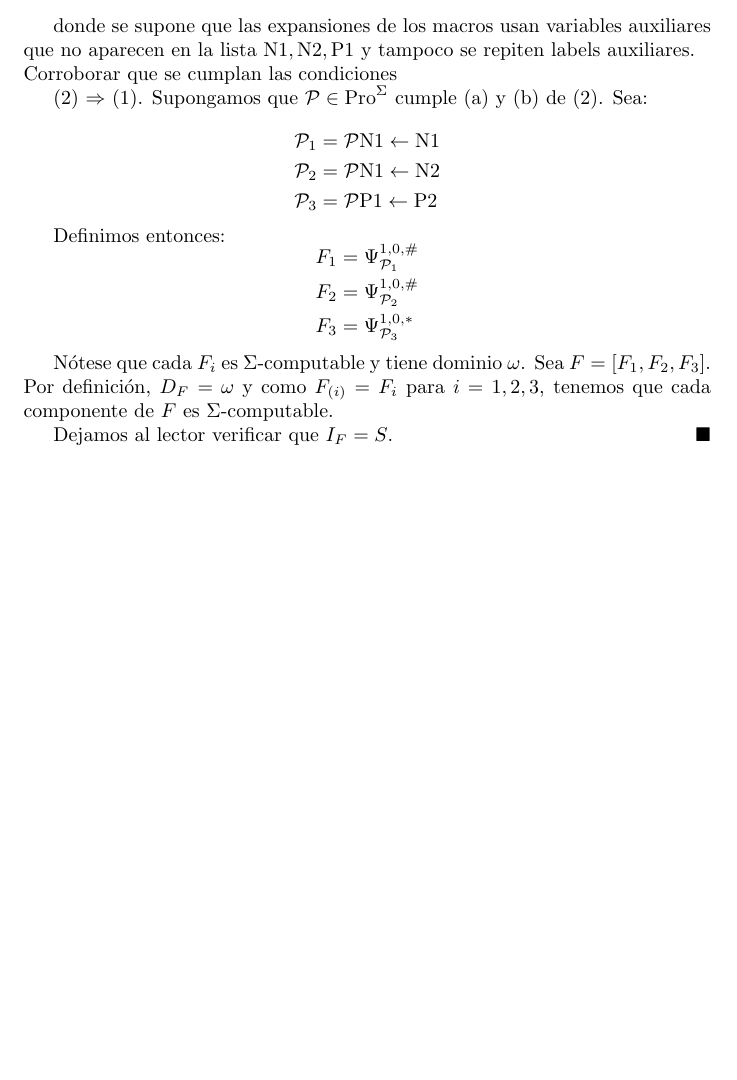
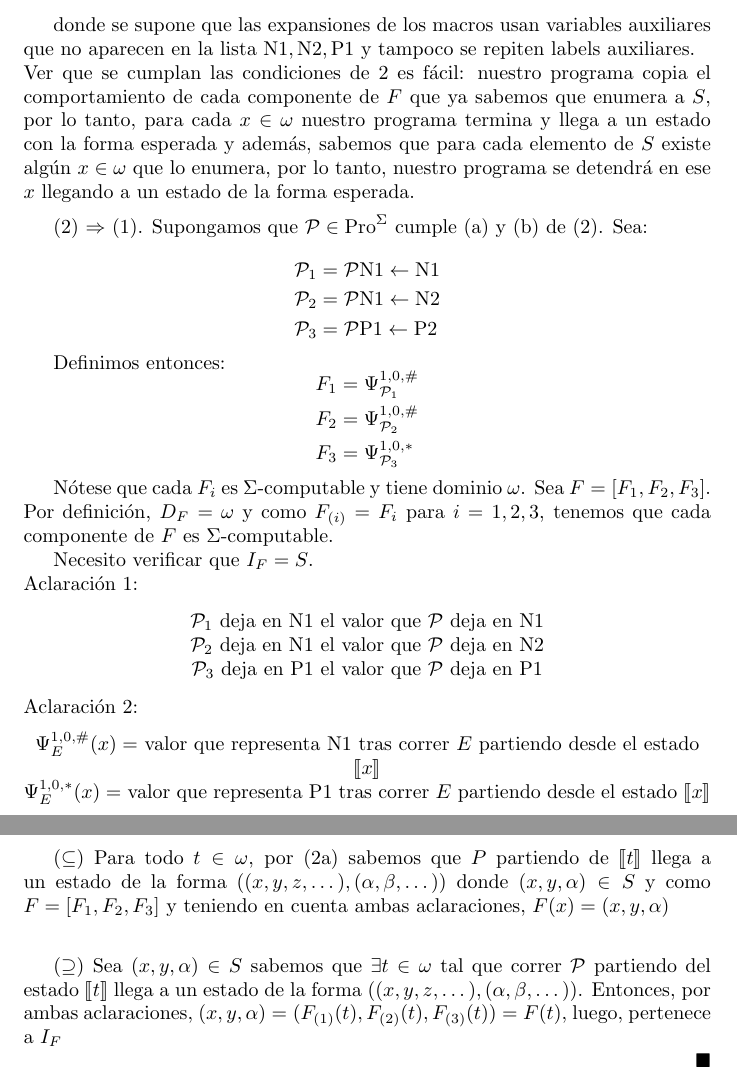
Before and after one commit to Nicocag29/LengFormYComp, a LaTeX document (tex_files/teoremas/combo02.tex): part of page 2 of 2 before the commit and two parts of pages 2 and 3 of 3 after it, the two joined at a grey line, cut so that both start at the same text, the shorter picture padded with empty space. Compiled offline with pdfLaTeX.

Commit message:
combo2 terminado

```diff
--- a/tex_files/teoremas/combo02.tex
+++ b/tex_files/teoremas/combo02.tex
@@ -92,7 +92,8 @@ Sea $\mathcal{P}$ el siguiente programa:
 \]
 
 donde se supone que las expansiones de los macros usan variables auxiliares que no aparecen en la lista $\text{N1}, \text{N2}, \text{P1}$ y tampoco se repiten labels auxiliares.\\
-Corroborar que se cumplan las condiciones
+Ver que se cumplan las condiciones de 2 es fácil: nuestro programa copia el comportamiento de cada componente de $F$ que ya sabemos que enumera a $S$, por lo tanto, para cada $x\in \omega$ nuestro programa termina y llega a un estado con la forma esperada y además, sabemos que para cada elemento de $S$ existe algún $x \in \omega$ que lo enumera, por lo tanto, nuestro programa se detendrá en ese $x$ llegando a un estado de la forma esperada.
+\medskip
 
 (2) $\Rightarrow$ (1). Supongamos que $\mathcal{P} \in \text{Pro}^\Sigma$ cumple (a) y (b) de (2). Sea:
 
@@ -115,6 +116,25 @@ Definimos entonces:
 
 Nótese que cada $F_i$ es $\Sigma$-computable y tiene dominio $\omega$. Sea $F = [F_1, F_2, F_3]$. Por definición, $D_F = \omega$ y como $F_{(i)} = F_i$ para $i = 1, 2, 3$, tenemos que cada componente de $F$ es $\Sigma$-computable.
 
-Dejamos al lector verificar que $I_F = S$. \hfill $\blacksquare$
+Necesito verificar que $I_F = S$. \\
+Aclaración 1:
+\begin{center}
+    $\mathcal{P}_1$ deja en N1 el valor que $\mathcal{P}$ deja en N1\\
+    $\mathcal{P}_2$ deja en N1 el valor que $\mathcal{P}$ deja en N2\\
+    $\mathcal{P}_3$ deja en P1 el valor que $\mathcal{P}$ deja en P1\\
+\end{center}
+Aclaración 2:
+\begin{center}
+    $\Psi_E^{1, 0, \#}(x) = $ valor que representa N1 tras correr $E$ partiendo desde el estado $\llbracket x \rrbracket$\\
+    $\Psi_E^{1, 0, *}(x) = $ valor que representa P1 tras correr $E$ partiendo desde el estado $\llbracket x \rrbracket$\\
+\end{center}
+\bigskip
+
+($\subseteq$) Para todo $t \in \omega$, por (2a) sabemos que $P$ partiendo de $\llbracket t \rrbracket$ llega a un estado de la forma $((x, y, z, \dots), (\alpha, \beta, \dots))$ donde $(x, y, \alpha) \in S$ y como $F = [F_1, F_2, F_3]$ y teniendo en cuenta ambas aclaraciones, $F(x) = (x, y, \alpha)$\\
+\medskip
+
+($\supseteq$) Sea $(x, y, \alpha) \in S$ sabemos que $\exists t \in \omega$ tal que correr $\mathcal{P}$ partiendo del estado $\llbracket t \rrbracket$ llega a un estado de la forma $((x, y, z, \dots), (\alpha, \beta, \dots))$. Entonces, por ambas aclaraciones, $(x, y, \alpha) = (F_{(1)}(t), F_{(2)}(t), F_{(3)}(t)) = F(t)$, luego, pertenece a $I_F$
+
+\hfill $\blacksquare$
 
 \end{document}
```
Also changed, not shown: pdf_files/teoremas/combo02.pdf.
